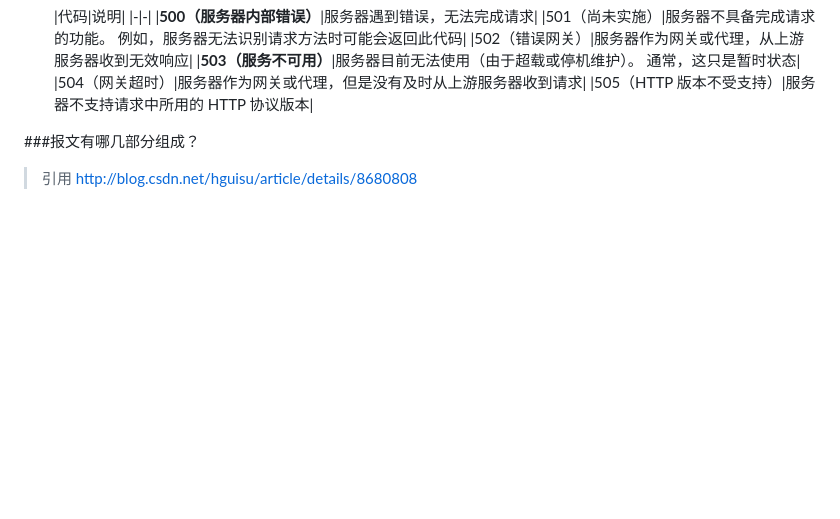
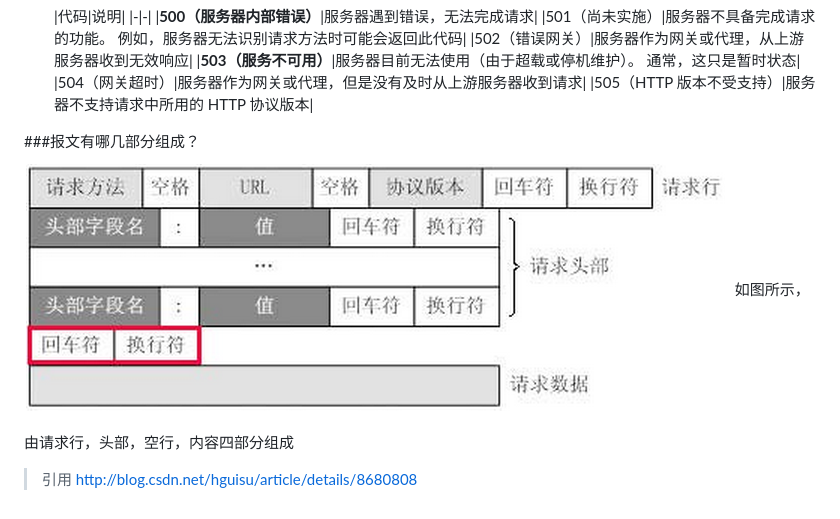
Before and after one commit to xiajunqcy/blog, a Markdown page: li-jie-http.md, the part around the change. Drawn GitHub-style; pictures changed too: assets/message.png (added); blank space fills up the shorter version.

Commit message:
Updates li-jie-http.md
Auto commit by GitBook Editor

```diff
--- a/li-jie-http.md
+++ b/li-jie-http.md
@@ -209,6 +209,8 @@ DELETE是与PUT相反的方法，是按请求URI删除指定的资源
 |505（HTTP 版本不受支持）|服务器不支持请求中所用的 HTTP 协议版本|
 
 ###报文有哪几部分组成？
+![](/assets/message.png)
+如图所示，由请求行，头部，空行，内容四部分组成
 
 
 > 引用
```
